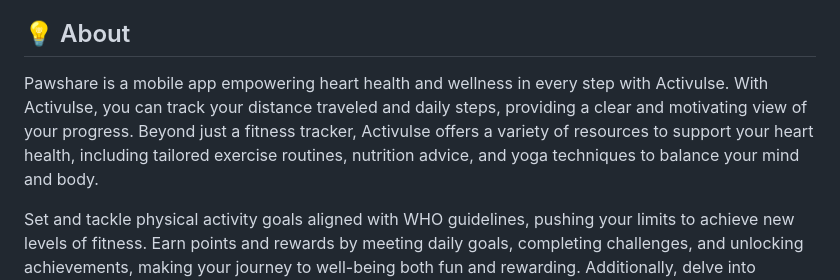
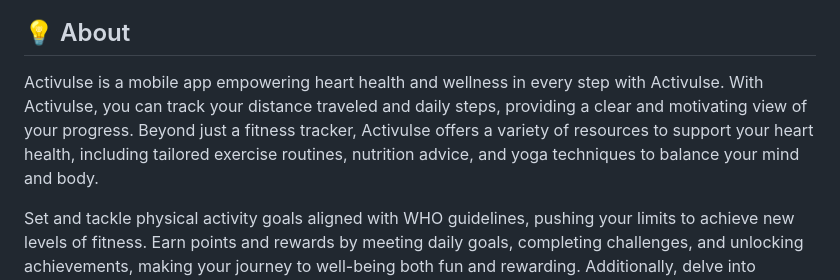
Before and after one commit to pedromst2000/Activulse, a Markdown page: README.md, the part around the change. Drawn GitHub-style.

Commit message:
docs: Update README.md

```diff
--- a/README.md
+++ b/README.md
@@ -22,7 +22,7 @@
 - [:link: Contact](#link-contact)
 
 ## :bulb: About
-Pawshare is a mobile app empowering heart health and wellness in every step with Activulse. With Activulse, you can track your distance traveled and daily steps, providing a clear and motivating view of your progress. Beyond just a fitness tracker, Activulse offers a variety of resources to support your heart health, including tailored exercise routines, nutrition advice, and yoga techniques to balance your mind and body.
+Activulse is a mobile app empowering heart health and wellness in every step with Activulse. With Activulse, you can track your distance traveled and daily steps, providing a clear and motivating view of your progress. Beyond just a fitness tracker, Activulse offers a variety of resources to support your heart health, including tailored exercise routines, nutrition advice, and yoga techniques to balance your mind and body.
 
 Set and tackle physical activity goals aligned with WHO guidelines, pushing your limits to achieve new levels of fitness. Earn points and rewards by meeting daily goals, completing challenges, and unlocking achievements, making your journey to well-being both fun and rewarding. Additionally, delve into extensive cardiovascular health guides to understand symptoms, adopt heart-friendly habits, and gain the insights you need to take control of your heart health.
 
```
